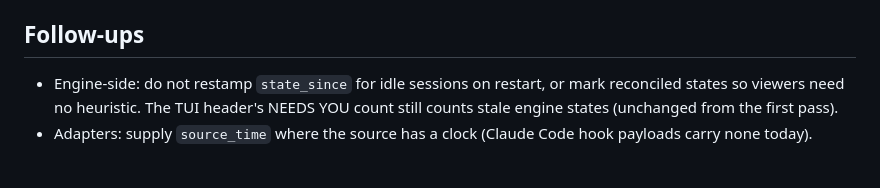
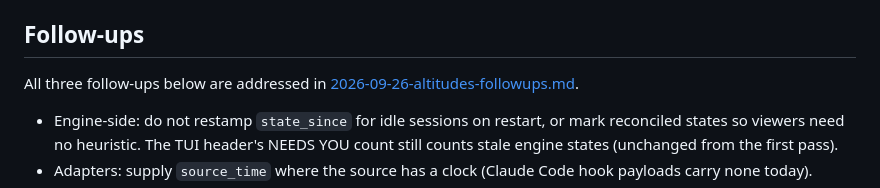
Before and after one commit to treetopdevs/llm-firehose, a Markdown page: docs/plans/2026-09-01-tufte-altitudes.md, the part around the change. GitHub-like rendering; blank space fills up the shorter version.

Commit message:
docs(plans): mark altitudes follow-ups implemented

```diff
--- a/docs/plans/2026-09-01-tufte-altitudes.md
+++ b/docs/plans/2026-09-01-tufte-altitudes.md
@@ -98,6 +98,9 @@ call        one event as a table: request and response paired by call id
 
 ## Follow-ups
 
+All three follow-ups below are addressed in
+[2026-09-26-altitudes-followups.md](2026-09-26-altitudes-followups.md).
+
 - Engine-side: do not restamp `state_since` for idle sessions on restart, or
   mark reconciled states so viewers need no heuristic. The TUI header's
   NEEDS YOU count still counts stale engine states (unchanged from the first
```
Also changed, not shown: docs/plans/2026-09-26-altitudes-followups.md (+3 -2 lines).
